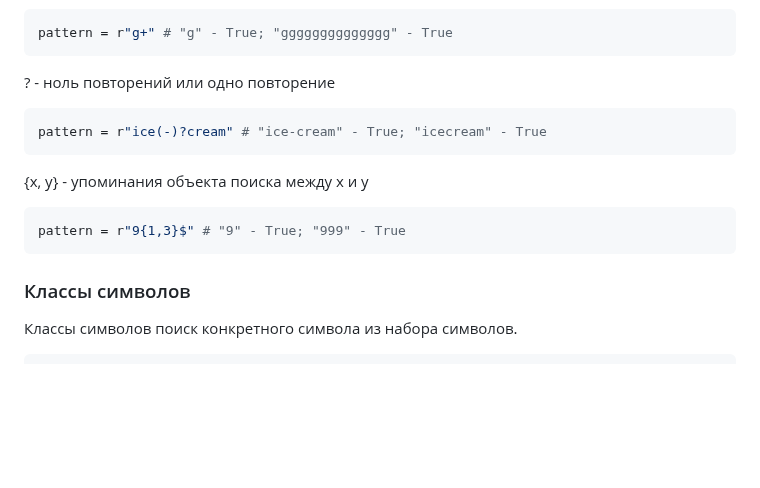
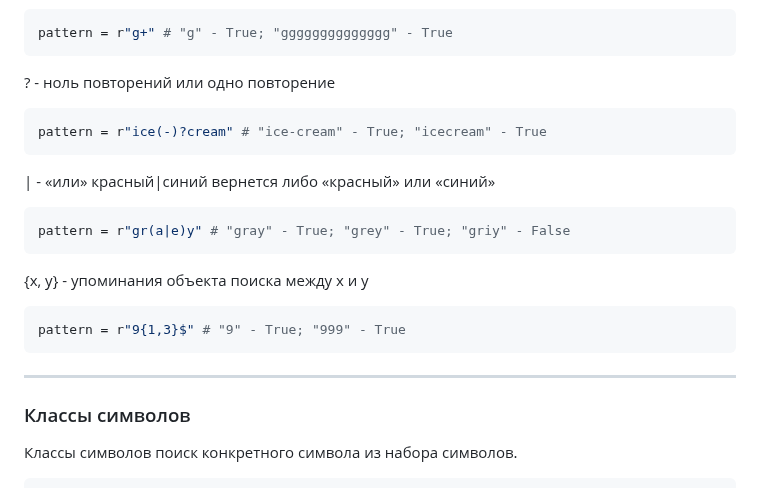
Before and after one commit to TihonSPB/LabsPython, a Markdown page: Мой_конспект/README.md, the part around one of its changes. Drawn GitHub-style; blank space fills up the shorter version.

````diff
--- a/Мой_конспект/README.md
+++ b/Мой_конспект/README.md
@@ -1247,11 +1247,19 @@ pattern = r"g+" # "g" - True; "gggggggggggggg" - True
 pattern = r"ice(-)?cream" # "ice-cream" - True; "icecream" - True
 ```
 
+| - «или» красный|синий вернется либо «красный» или «синий»
+
+```python
+pattern = r"gr(a|e)y" # "gray" - True; "grey" - True; "griy" - False
+```
+
 {х, у} - упоминания объекта поиска между х и у
 
 ```python
 pattern = r"9{1,3}$" # "9" - True; "999" - True
 ```
+
+---
 
 ### Классы символов
 
````
Also changed, not shown: other parts of Мой_конспект/README.md (+53 -0 lines).
